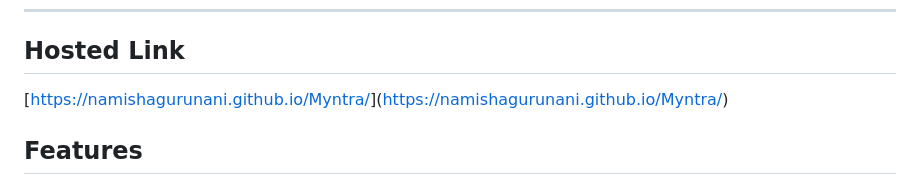
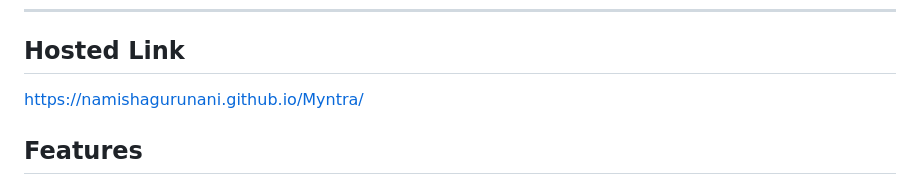
Before and after one commit to namishagurunani/Myntra, a Markdown page: README.md, the part around the change. Drawn GitHub-style.

```diff
--- a/README.md
+++ b/README.md
@@ -8,7 +8,7 @@ A clone of the popular online fashion shopping platform, Myntra, created using H
 
 ## Hosted Link
 
-[[https://namishagurunani.github.io/Myntra/](https://namishagurunani.github.io/Myntra/)](https://namishagurunani.github.io/Myntra/)
+https://namishagurunani.github.io/Myntra/
 
 ## Features
 
```
